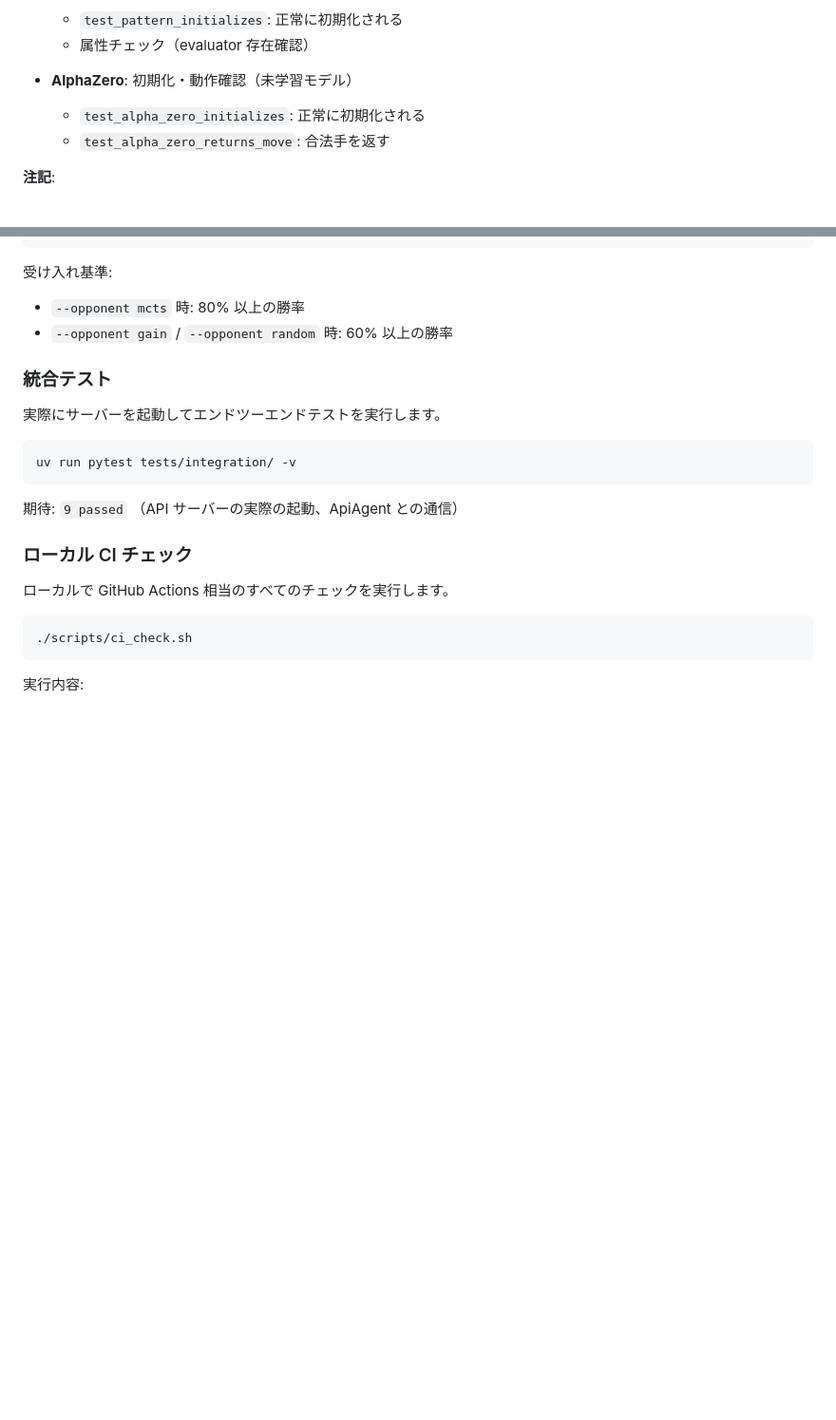
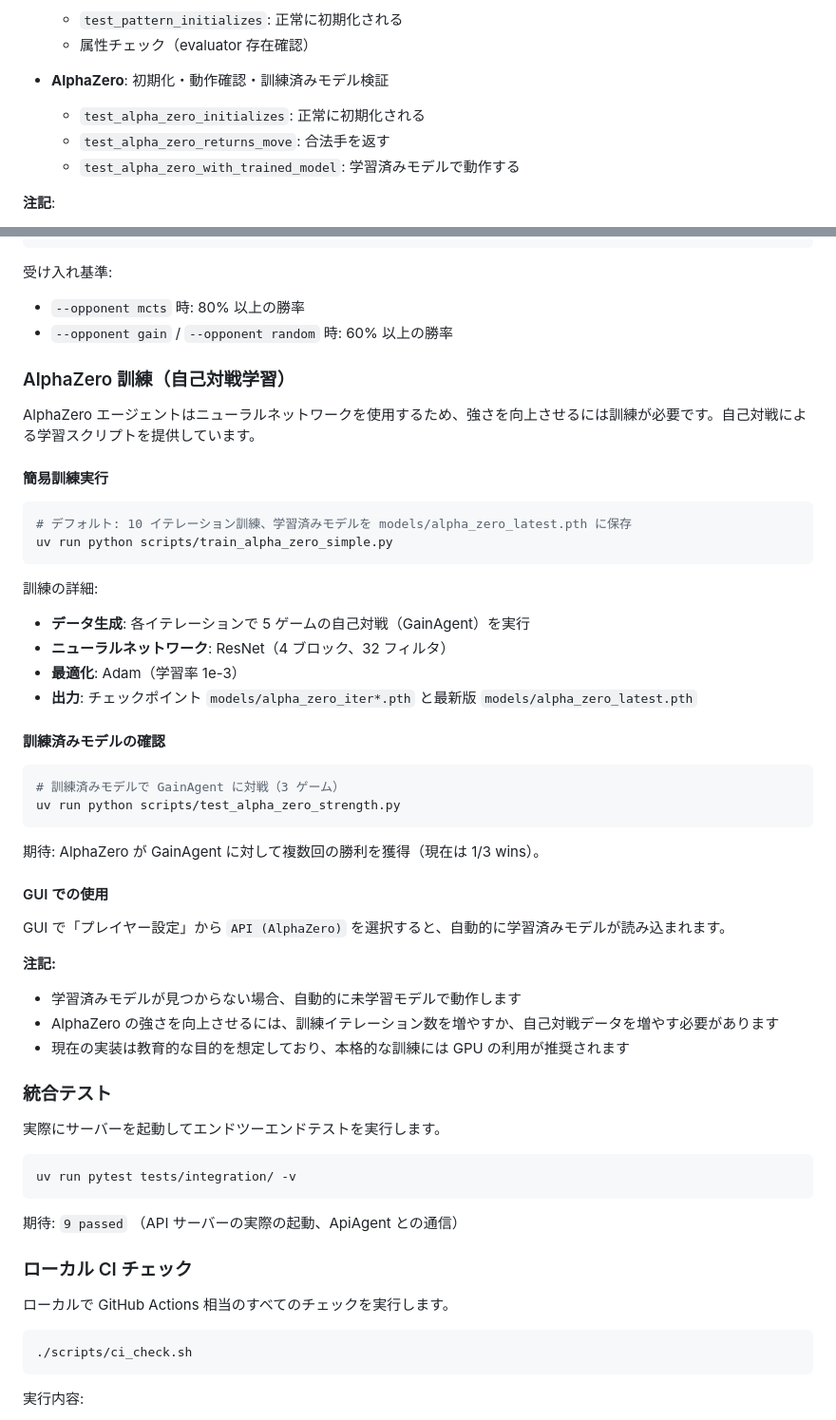
Before and after one commit to katoy/study-gemini2, a Markdown page: reversi-py/README.md, 2 parts joined by grey strips. Shown at 95% size. Drawn GitHub-style; blank space fills up the shorter version.

Commit message:
docs: AlphaZero の訓練方法と使用方法について README に記載を追加

````diff
--- a/reversi-py/README.md
+++ b/reversi-py/README.md
@@ -468,9 +468,10 @@ uv run pytest -m strength tests/test_strength.py -v
   - `test_pattern_initializes`: 正常に初期化される
   - 属性チェック（evaluator 存在確認）
 
-- **AlphaZero**: 初期化・動作確認（未学習モデル）
+- **AlphaZero**: 初期化・動作確認・訓練済みモデル検証
   - `test_alpha_zero_initializes`: 正常に初期化される
   - `test_alpha_zero_returns_move`: 合法手を返す
+  - `test_alpha_zero_with_trained_model`: 学習済みモデルで動作する
 
 **注記**:
 - 通常の `uv run pytest` 実行では strength テストは自動除外されます（pytest マーカーで管理）
@@ -495,6 +496,41 @@ uv run python scripts/benchmark_agents.py --mcts-iterations 100 --time-limit-ms
 受け入れ基準:
 - `--opponent mcts` 時: 80% 以上の勝率
 - `--opponent gain` / `--opponent random` 時: 60% 以上の勝率
+
+### AlphaZero 訓練（自己対戦学習）
+
+AlphaZero エージェントはニューラルネットワークを使用するため、強さを向上させるには訓練が必要です。自己対戦による学習スクリプトを提供しています。
+
+#### 簡易訓練実行
+
+```bash
+# デフォルト: 10 イテレーション訓練、学習済みモデルを models/alpha_zero_latest.pth に保存
+uv run python scripts/train_alpha_zero_simple.py
+```
+
+訓練の詳細:
+- **データ生成**: 各イテレーションで 5 ゲームの自己対戦（GainAgent）を実行
+- **ニューラルネットワーク**: ResNet（4 ブロック、32 フィルタ）
+- **最適化**: Adam（学習率 1e-3）
+- **出力**: チェックポイント `models/alpha_zero_iter*.pth` と最新版 `models/alpha_zero_latest.pth`
+
+#### 訓練済みモデルの確認
+
+```bash
+# 訓練済みモデルで GainAgent に対戦（3 ゲーム）
+uv run python scripts/test_alpha_zero_strength.py
+```
+
+期待: AlphaZero が GainAgent に対して複数回の勝利を獲得（現在は 1/3 wins）。
+
+#### GUI での使用
+
+GUI で「プレイヤー設定」から `API (AlphaZero)` を選択すると、自動的に学習済みモデルが読み込まれます。
+
+**注記:**
+- 学習済みモデルが見つからない場合、自動的に未学習モデルで動作します
+- AlphaZero の強さを向上させるには、訓練イテレーション数を増やすか、自己対戦データを増やす必要があります
+- 現在の実装は教育的な目的を想定しており、本格的な訓練には GPU の利用が推奨されます
 
 ### 統合テスト
 
````
